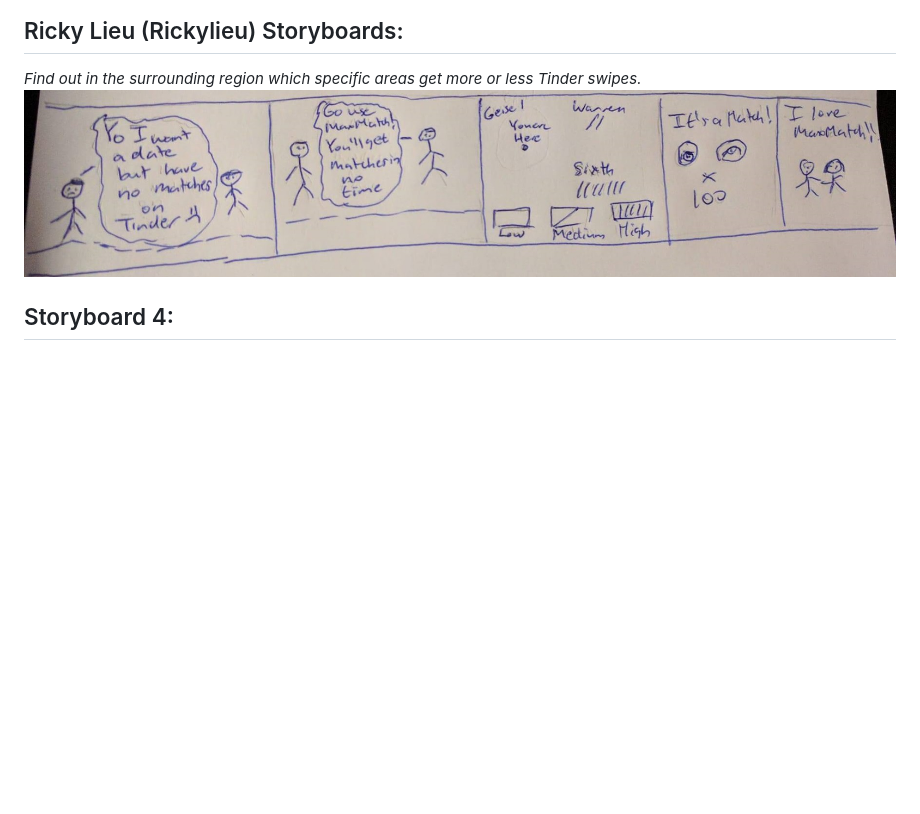
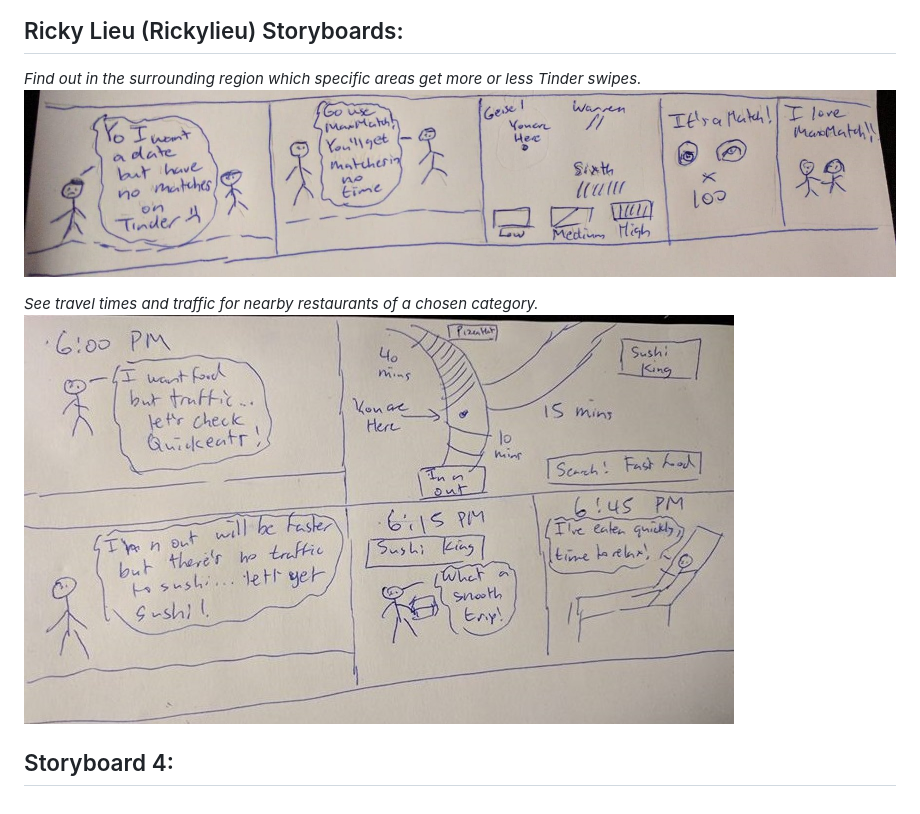
Before and after one commit to sparknonymous/0xDEADBEEF, a Markdown page: storyboards.md, the part around the change. GitHub-like rendering; pictures changed too: Images/food traffic storyboard.jpg (added); blank space fills up the shorter version.

Commit message:
Food traffic storyboard

```diff
--- a/storyboards.md
+++ b/storyboards.md
@@ -11,7 +11,10 @@
 
 ## Ricky Lieu (Rickylieu) Storyboards:
 *Find out in the surrounding region which specific areas get more or less Tinder swipes.*
-![Events](Images/tinder%20storyboard.jpg)
+![Tinder](Images/tinder%20storyboard.jpg)
+
+*See travel times and traffic for nearby restaurants of a chosen category.*
+![Food Traffic](Images/food%20traffic%20storyboard.jpg)
 
 
 ## Storyboard 4:
```
